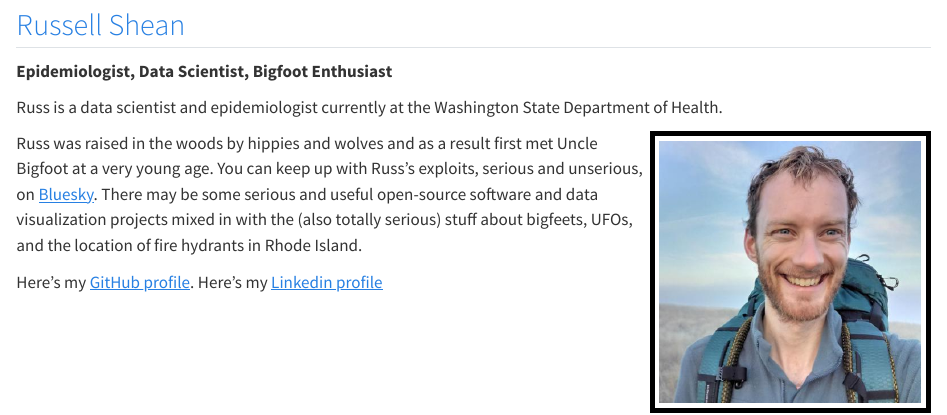
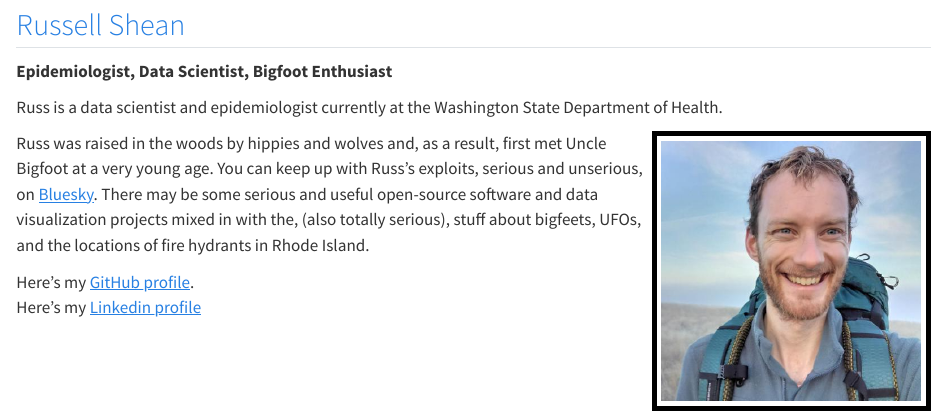
Before and after one commit to edenian-prince/bigfoot-closeread, a Quarto document (about.qmd): the page in a window 1100 px wide, from 540 px down. Rendered offline with R 4.5, knitr and Pandoc in place of Quarto, with nearby package versions.

Commit message:
linkedin on a new line, commas

```diff
--- a/about.qmd
+++ b/about.qmd
@@ -37,7 +37,7 @@ Russ is a data scientist and epidemiologist currently at the Washington State De
 <table>
 <tr><td valign="top">
 
-Russ was raised in the woods by hippies and wolves and as a result first met Uncle Bigfoot at a very young age. You can keep up with Russ's exploits, serious and unserious, on <a href="https://bsky.app/profile/rshean.bsky.social">Bluesky</a>. There may be some serious and useful open-source software and data visualization projects mixed in with the (also totally serious) stuff about bigfeets, UFOs, and the location of fire hydrants in Rhode Island.
+Russ was raised in the woods by hippies and wolves and, as a result, first met Uncle Bigfoot at a very young age. You can keep up with Russ's exploits, serious and unserious, on <a href="https://bsky.app/profile/rshean.bsky.social">Bluesky</a>. There may be some serious and useful open-source software and data visualization projects mixed in with the, (also totally serious), stuff about bigfeets, UFOs, and the locations of fire hydrants in Rhode Island.
 
 Here's my [GitHub profile](https://github.com/Russell-Shean).
 Here's my [Linkedin profile](https://www.linkedin.com/in/russell-shean/)
```
